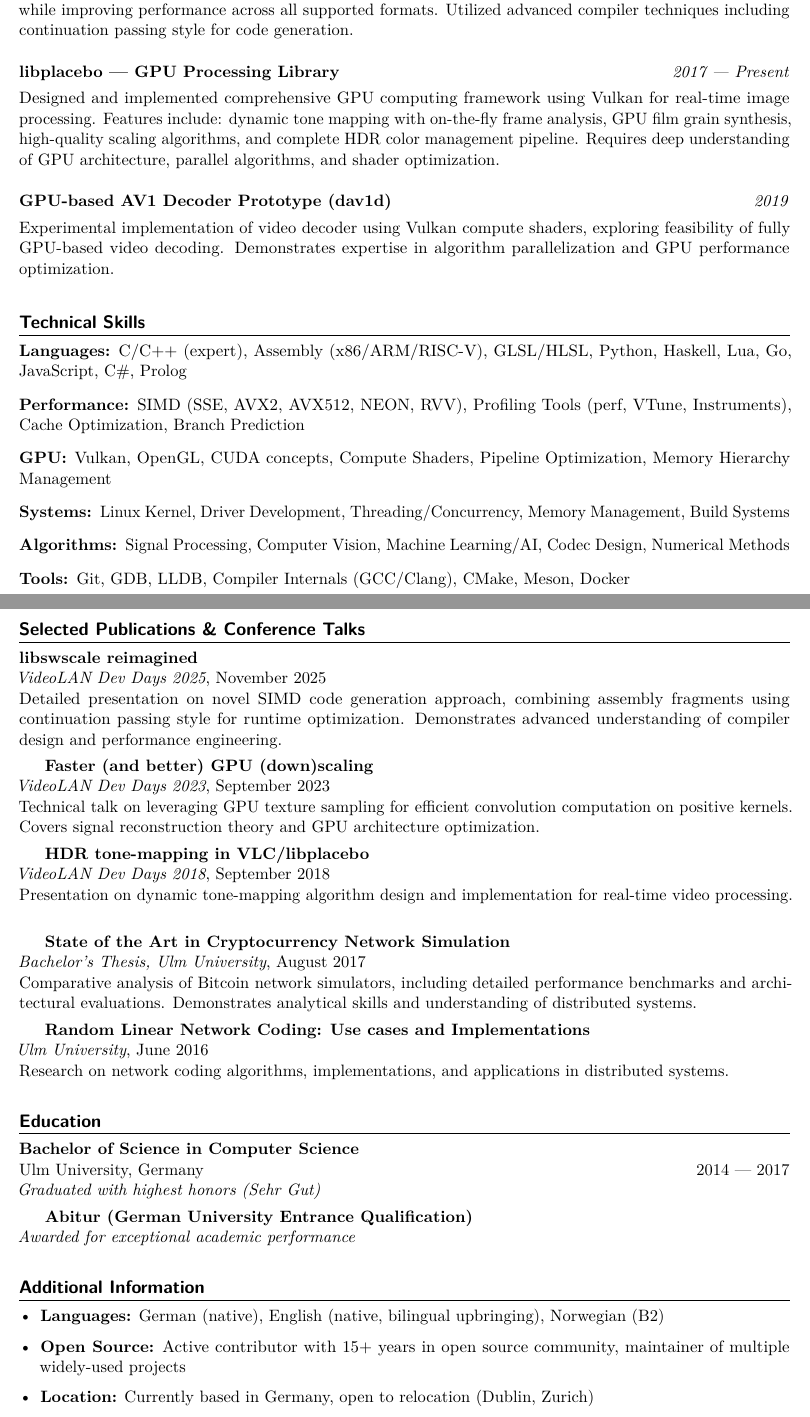
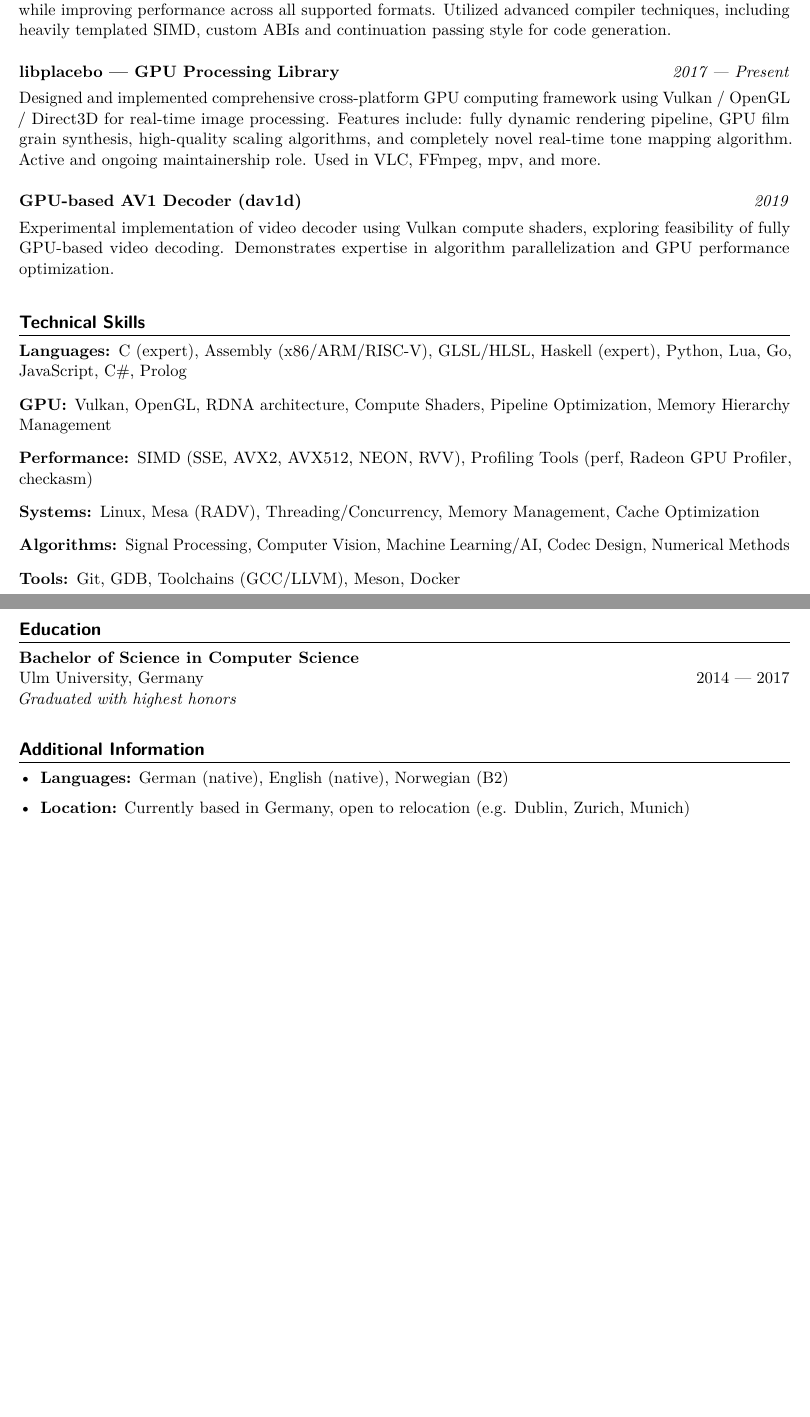
Before and after one commit to haasn/website, a LaTeX CV (cv/niklas_haas_cv.tex): two parts of pages 2 and 3 of 3, joined at a grey line, cut so that both start at the same text, the shorter picture padded with empty space. Compiled offline with pdfLaTeX.

Commit message:
Rewrite most stuff

```diff
--- a/cv/niklas_haas_cv.tex
+++ b/cv/niklas_haas_cv.tex
@@ -98,5 +101,5 @@ Independent IT consultant with nearly 20 years of programming experience, specia
 \begin{itemize}[leftmargin=*, itemsep=2pt]
-    \item Developed novel SIMD-based pixel format conversion system for FFmpeg's libswscale, achieving dramatic performance improvements through runtime assembly of optimized code fragments using continuation passing style
+    \item Developed novel SIMD-based pixel format conversion system for FFmpeg's libswscale, achieving dramatic performance improvements through runtime compilation and assembly of custom domain-specific AST.
     \item Designed and implemented GPU-accelerated image processing pipelines using Vulkan compute shaders for real-time video processing
     \item Optimized critical multimedia processing routines achieving 2-10x speedups through SIMD vectorization (AVX2/AVX512/NEON/RVV)
     \item Led architectural design and implementation of high-performance color management systems supporting HDR workflows
@@ -120,15 +123,15 @@ Independent IT consultant with nearly 20 years of programming experience, specia
 % Key Projects
 \section*{Key Technical Projects}
 
-\project{libswscale Reimplementation (Sovereign Tech Fund)}{2024}{
-Complete refactor of FFmpeg's pixel format conversion library. Developed innovative approach combining SIMD fragments at runtime to generate optimized conversion routines, dramatically reducing code complexity while improving performance across all supported formats. Utilized advanced compiler techniques including continuation passing style for code generation.
+\project{libswscale Reimplementation}{2024 --- 2025}{
+Complete refactor of FFmpeg's pixel format conversion code. Developed innovative approach combining SIMD fragments at runtime to generate optimized conversion routines, dramatically reducing code complexity while improving performance across all supported formats. Utilized advanced compiler techniques, including heavily templated SIMD, custom ABIs and continuation passing style for code generation.
 }
 
 \project{libplacebo --- GPU Processing Library}{2017 --- Present}{
-Designed and implemented comprehensive GPU computing framework using Vulkan for real-time image processing. Features include: dynamic tone mapping with on-the-fly frame analysis, GPU film grain synthesis, high-quality scaling algorithms, and complete HDR color management pipeline. Requires deep understanding of GPU architecture, parallel algorithms, and shader optimization.
+Designed and implemented comprehensive cross-platform GPU computing framework using Vulkan / OpenGL / Direct3D for real-time image processing. Features include: fully dynamic rendering pipeline, GPU film grain synthesis, high-quality scaling algorithms, and completely novel real-time tone mapping algorithm. Active and ongoing maintainership role. Used in VLC, FFmpeg, mpv, and more.
 }
 
-\project{GPU-based AV1 Decoder Prototype (dav1d)}{2019}{
+\project{GPU-based AV1 Decoder (dav1d)}{2019}{
 Experimental implementation of video decoder using Vulkan compute shaders, exploring feasibility of fully GPU-based video decoding. Demonstrates expertise in algorithm parallelization and GPU performance optimization.
 }
 
@@ -138,38 +141,13 @@ Experimental implementation of video decoder using Vulkan compute shaders, explo
 \section*{Technical Skills}
 
 \begin{description}[leftmargin=0pt, itemsep=4pt]
-    \item[\textbf{Languages:}] C/C++ (expert), Assembly (x86/ARM/RISC-V), GLSL/HLSL, Python, Haskell, Lua, Go, JavaScript, C\#, Prolog
-    \item[\textbf{Performance:}] SIMD (SSE, AVX2, AVX512, NEON, RVV), Profiling Tools (perf, VTune, Instruments), Cache Optimization, Branch Prediction
-    \item[\textbf{GPU:}] Vulkan, OpenGL, CUDA concepts, Compute Shaders, Pipeline Optimization, Memory Hierarchy Management
-    \item[\textbf{Systems:}] Linux Kernel, Driver Development, Threading/Concurrency, Memory Management, Build Systems
+    \item[\textbf{Languages:}] C (expert), Assembly (x86/ARM/RISC-V), GLSL/HLSL, Haskell (expert), Python, Lua, Go, JavaScript, C\#, Prolog
+    \item[\textbf{GPU:}] Vulkan, OpenGL, RDNA architecture, Compute Shaders, Pipeline Optimization, Memory Hierarchy Management
+    \item[\textbf{Performance:}] SIMD (SSE, AVX2, AVX512, NEON, RVV), Profiling Tools (perf, Radeon GPU Profiler, checkasm)
+    \item[\textbf{Systems:}] Linux, Mesa (RADV), Threading/Concurrency, Memory Management, Cache Optimization
     \item[\textbf{Algorithms:}] Signal Processing, Computer Vision, Machine Learning/AI, Codec Design, Numerical Methods
-    \item[\textbf{Tools:}] Git, GDB, LLDB, Compiler Internals (GCC/Clang), CMake, Meson, Docker
+    \item[\textbf{Tools:}] Git, GDB, Toolchains (GCC/LLVM), Meson, Docker
 \end{description}
-
-\vspace{4pt}
-
-% Publications
-\section*{Selected Publications \& Conference Talks}
-
-\publication{libswscale reimagined}{VideoLAN Dev Days 2025}{November 2025}{
-Detailed presentation on novel SIMD code generation approach, combining assembly fragments using continuation passing style for runtime optimization. Demonstrates advanced understanding of compiler design and performance engineering.
-}
-
-\publication{Faster (and better) GPU (down)scaling}{VideoLAN Dev Days 2023}{September 2023}{
-Technical talk on leveraging GPU texture sampling for efficient convolution computation on positive kernels. Covers signal reconstruction theory and GPU architecture optimization.
-}
-
-\publication{HDR tone-mapping in VLC/libplacebo}{VideoLAN Dev Days 2018}{September 2018}{
-Presentation on dynamic tone-mapping algorithm design and implementation for real-time video processing.
-}
-
-\publication{State of the Art in Cryptocurrency Network Simulation}{Bachelor's Thesis, Ulm University}{August 2017}{
-Comparative analysis of Bitcoin network simulators, including detailed performance benchmarks and architectural evaluations. Demonstrates analytical skills and understanding of distributed systems.
-}
-
-\publication{Random Linear Network Coding: Use cases and Implementations}{Ulm University}{June 2016}{
-Research on network coding algorithms, implementations, and applications in distributed systems.
-}
 
 \vspace{4pt}
 
@@ -178,12 +156,7 @@ Research on network coding algorithms, implementations, and applications in dist
 
 \textbf{Bachelor of Science in Computer Science}\\
 Ulm University, Germany \hfill 2014 --- 2017\\
-\textit{Graduated with highest honors (Sehr Gut)}
-
-\vspace{4pt}
-
-\textbf{Abitur (German University Entrance Qualification)}\\
-\textit{Awarded for exceptional academic performance}
+\textit{Graduated with highest honors}
 
 \vspace{8pt}
 
@@ -191,9 +164,8 @@ Ulm University, Germany \hfill 2014 --- 2017\\
 \section*{Additional Information}
 
 \begin{itemize}[leftmargin=*, itemsep=2pt]
-    \item \textbf{Languages:} German (native), English (native, bilingual upbringing), Norwegian (B2)
-    \item \textbf{Open Source:} Active contributor with 15+ years in open source community, maintainer of multiple widely-used projects
-    \item \textbf{Location:} Currently based in Germany, open to relocation (Dublin, Zurich)
+    \item \textbf{Languages:} German (native), English (native), Norwegian (B2)
+    \item \textbf{Location:} Currently based in Germany, open to relocation (e.g. Dublin, Zurich, Munich)
     \item \textbf{Work Authorization:} EU citizen (German)
 \end{itemize}
 
```
Also changed, not shown: cv/niklas_haas_cv.pdf, cv/niklas_haas_cv.tex (21 more changed lines).
